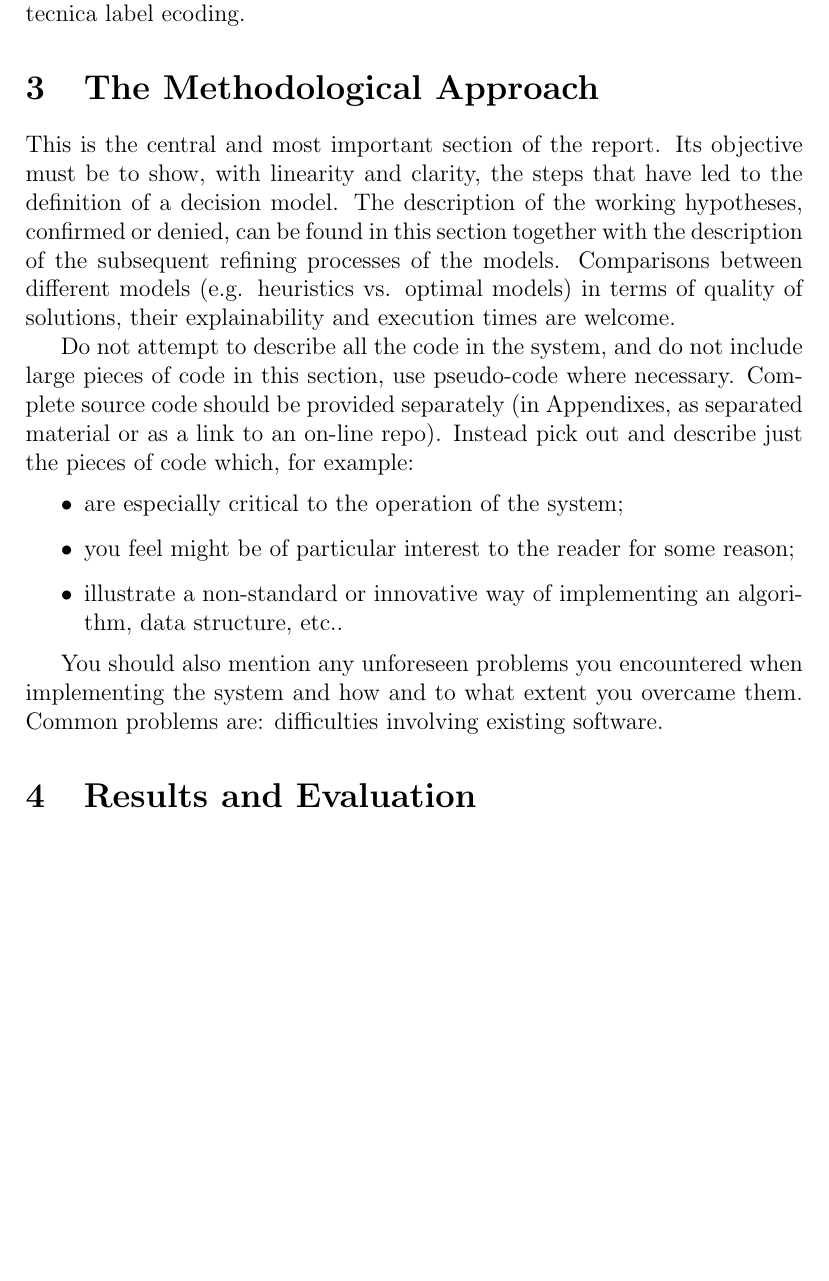
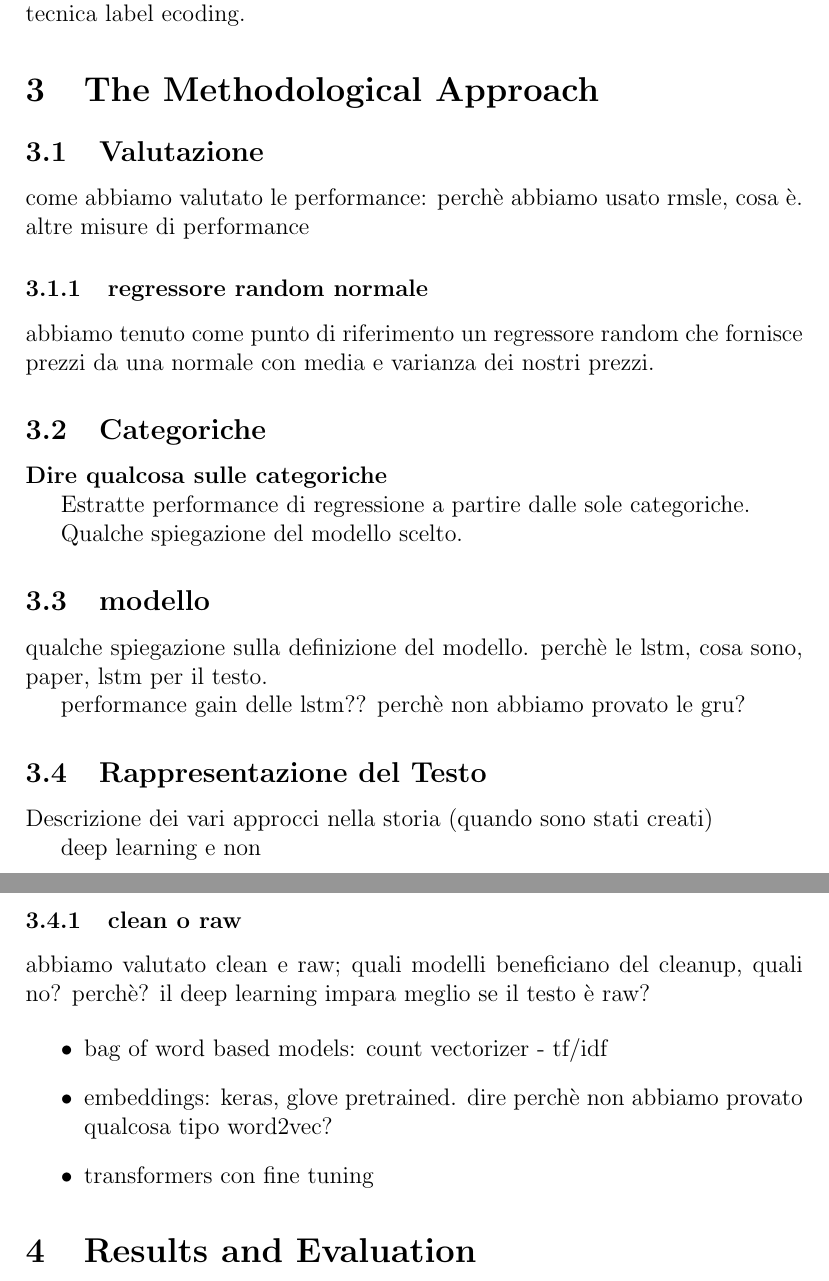
Before and after one commit to rpo19/MercariPriceSuggestionChallenge, a LaTeX paper (report/Project.tex, which reads report/03-MethodologicalApproach.tex): part of page 7 of 8 before the commit and two parts of pages 7 and 8 of 9 after it, the two joined at a grey line, cut so that both start at the same text, the shorter picture padded with empty space. Compiled offline with pdfLaTeX.

Commit message:
03 drafts

```diff
--- a/report/03-MethodologicalApproach.tex
+++ b/report/03-MethodologicalApproach.tex
@@ -1,15 +1,64 @@
+% This is the central and most important section of the report. Its objective must
+% be to show, with linearity and clarity, the steps that have led to the
+% definition of a decision model. The description of the working hypotheses,
+% confirmed or denied, can be found in this section together with the description
+% of the subsequent refining processes of the models. Comparisons between
+% different models (e.g. heuristics vs. optimal models) in terms of quality of
+% solutions, their explainability and execution times are welcome.
 
-This is the central and most important section of the report. Its objective must be to show, with linearity and clarity, the steps that have led to the definition of a decision model. The description of the working hypotheses, confirmed or denied, can be found in this section together with the description of the subsequent refining processes of the models. Comparisons between different models (e.g. heuristics vs. optimal models) in terms of quality of solutions, their explainability and execution times are welcome.
+% Do not attempt to describe all the code in the system, and do not include large
+% pieces of code in this section, use pseudo-code where necessary. Complete source
+% code should be provided separately (in Appendixes, as separated material or as a
+% link to an on-line repo). Instead pick out and describe just the pieces of code
+% which, for example:
 
-Do not attempt to describe all the code in the system, and do not include large pieces of code in this section, use pseudo-code where necessary. Complete source code should be provided separately (in Appendixes, as separated material or as a link to an on-line repo). Instead pick out and describe just the pieces of code which, for example:
+% \begin{itemize}
+%     \item are especially critical to the operation of the system;
+%     \item you feel might be of particular interest to the reader for some reason;
+%     \item  illustrate a non-standard or innovative way of implementing an algorithm, data
+%           structure, etc..
+% \end{itemize}
+
+% You should also mention any unforeseen problems you encountered when implementing the
+% system and how and to what extent you overcame them. Common problems are:
+% difficulties involving existing software.
+
+% todo meglio metterla qui l'analisi del dataset? media, std,... usate dalla normale
+
+\subsection{Valutazione}
+come abbiamo valutato le performance: perchè abbiamo usato rmsle, cosa è. altre
+misure di performance
+
+\subsubsection{regressore random normale}
+abbiamo tenuto come punto di riferimento un regressore random che fornisce
+prezzi da una normale con media e varianza dei nostri prezzi.
+
+\subsection{Categoriche}
+\textbf{Dire qualcosa sulle categoriche}
+
+Estratte performance di regressione a partire dalle sole categoriche.
+
+Qualche spiegazione del modello scelto.
+
+\subsection{modello}
+qualche spiegazione sulla definizione del modello.
+perchè le lstm, cosa sono, paper, lstm per il testo.
+
+performance gain delle lstm??
+perchè non abbiamo provato le gru?
+
+\subsection{Rappresentazione del Testo}
+Descrizione dei vari approcci nella storia (quando sono stati creati)
+
+deep learning e non
+
+\subsubsection{clean o raw}
+abbiamo valutato clean e raw; quali modelli beneficiano del cleanup, quali no?
+perchè? il deep learning impara meglio se il testo è raw?
 
 \begin{itemize}
-    \item are especially critical to the operation of the system;
-    \item you feel might be of particular interest to the reader for some reason;
-    \item  illustrate a non-standard or innovative way of implementing an algorithm, data
-          structure, etc..
+    \item bag of word based models: count vectorizer - tf/idf
+    \item embeddings: keras, glove pretrained. dire perchè non abbiamo provato
+    qualcosa tipo word2vec?
+    \item transformers con fine tuning
 \end{itemize}
-
-You should also mention any unforeseen problems you encountered when implementing the
-system and how and to what extent you overcame them. Common problems are:
-difficulties involving existing software.
```
Also changed, not shown: 1 other file.
